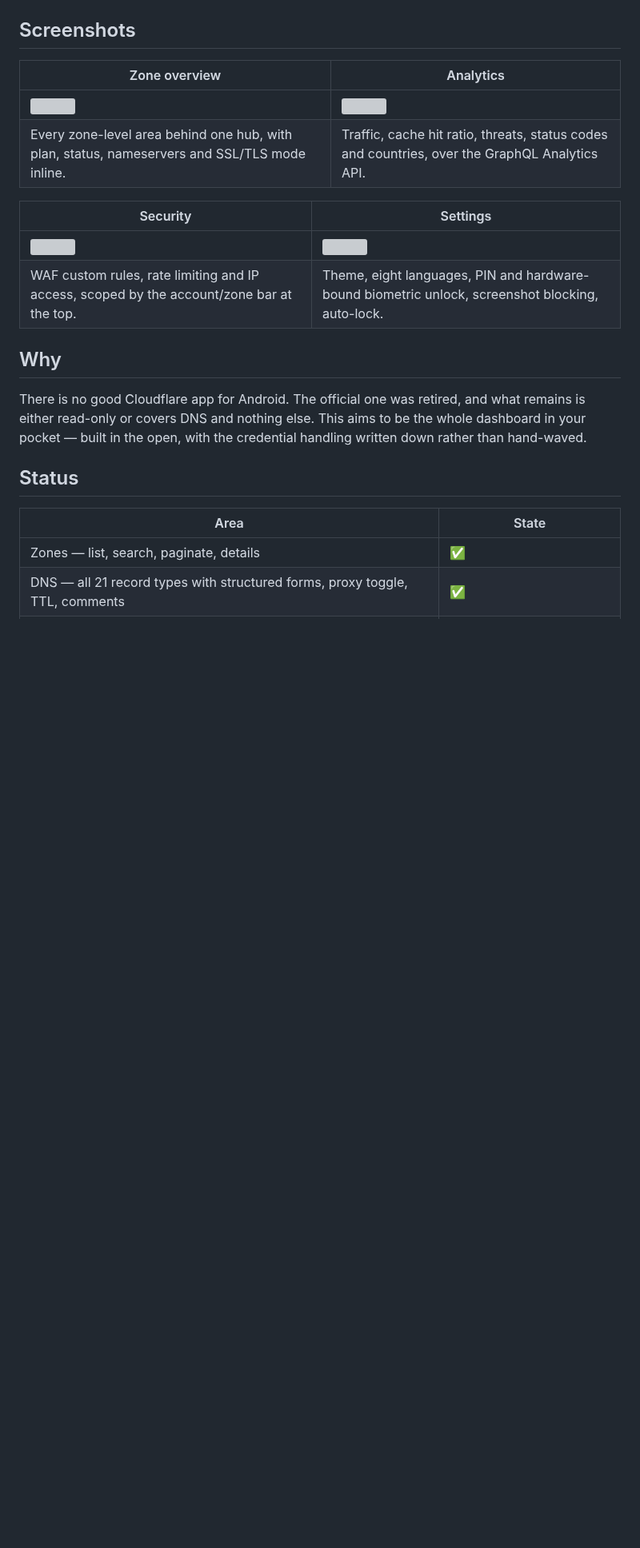
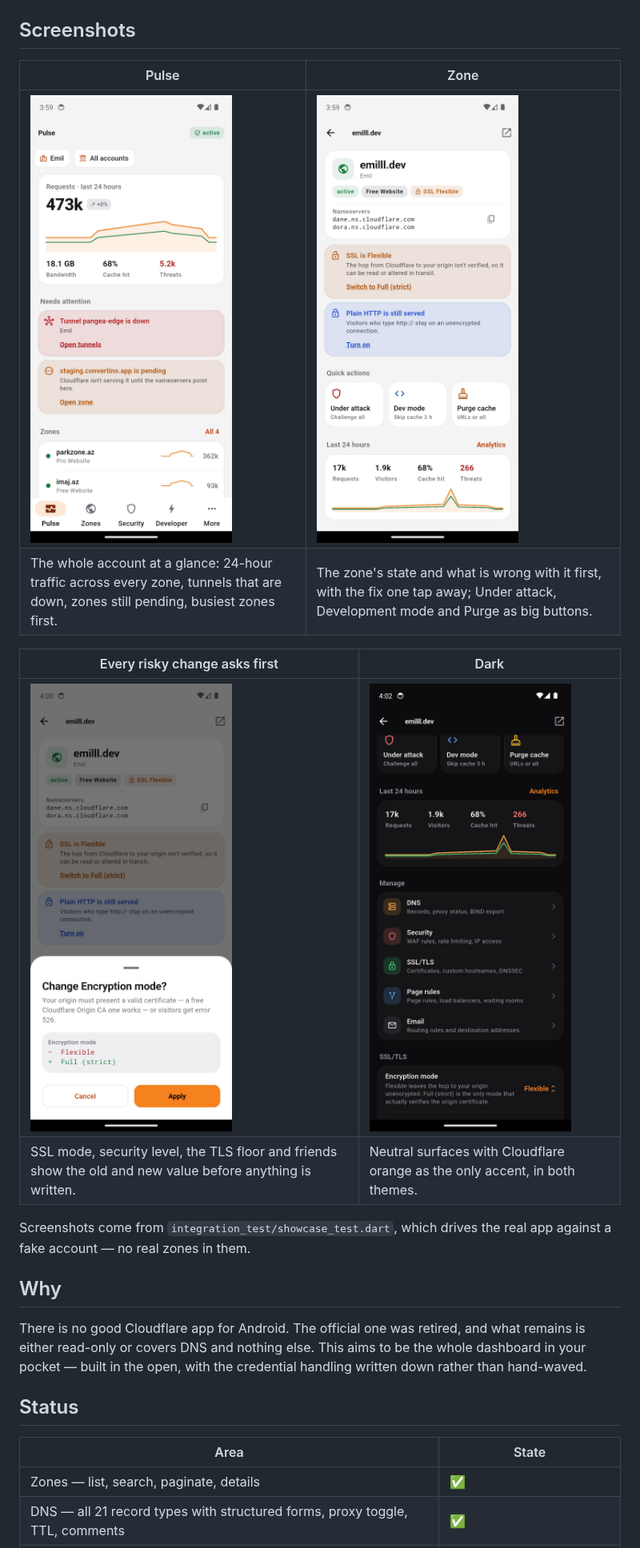
Before and after one commit to hasanzadee/cloudflare-mobile, a Markdown page: README.md, the part around the change. Shown at 80% size. Drawn GitHub-style; pictures changed too: docs/screenshots/01-pulse.jpg (added), docs/screenshots/02-zone.jpg (added), docs/screenshots/03-change-sheet.jpg (added); blank space fills up the shorter version; grey boxes are pictures that could not be loaded.

```diff
--- a/README.md
+++ b/README.md
@@ -21,15 +21,18 @@ Cloudflare API, not just the ones with a hand-built screen.
 
 ## Screenshots
 
-| Zone overview | Analytics |
+| Pulse | Zone |
 |---|---|
-| <img src="docs/screenshots/01-zone.jpg" width="270"> | <img src="docs/screenshots/02-analytics.jpg" width="270"> |
-| Every zone-level area behind one hub, with plan, status, nameservers and SSL/TLS mode inline. | Traffic, cache hit ratio, threats, status codes and countries, over the GraphQL Analytics API. |
+| <img src="docs/screenshots/01-pulse.jpg" width="270"> | <img src="docs/screenshots/02-zone.jpg" width="270"> |
+| The whole account at a glance: 24-hour traffic across every zone, tunnels that are down, zones still pending, busiest zones first. | The zone's state and what is wrong with it first, with the fix one tap away; Under attack, Development mode and Purge as big buttons. |
 
-| Security | Settings |
+| Every risky change asks first | Dark |
 |---|---|
-| <img src="docs/screenshots/03-security.jpg" width="270"> | <img src="docs/screenshots/04-settings.jpg" width="270"> |
-| WAF custom rules, rate limiting and IP access, scoped by the account/zone bar at the top. | Theme, eight languages, PIN and hardware-bound biometric unlock, screenshot blocking, auto-lock. |
+| <img src="docs/screenshots/03-change-sheet.jpg" width="270"> | <img src="docs/screenshots/04-zone-dark.jpg" width="270"> |
+| SSL mode, security level, the TLS floor and friends show the old and new value before anything is written. | Neutral surfaces with Cloudflare orange as the only accent, in both themes. |
+
+Screenshots come from `integration_test/showcase_test.dart`, which drives the
+real app against a fake account — no real zones in them.
 
 ## Why
 
```
Also changed, not shown: CHANGELOG.md (+35 -0 lines), docs/architecture.md (+14 -0 lines), 1 other file.
